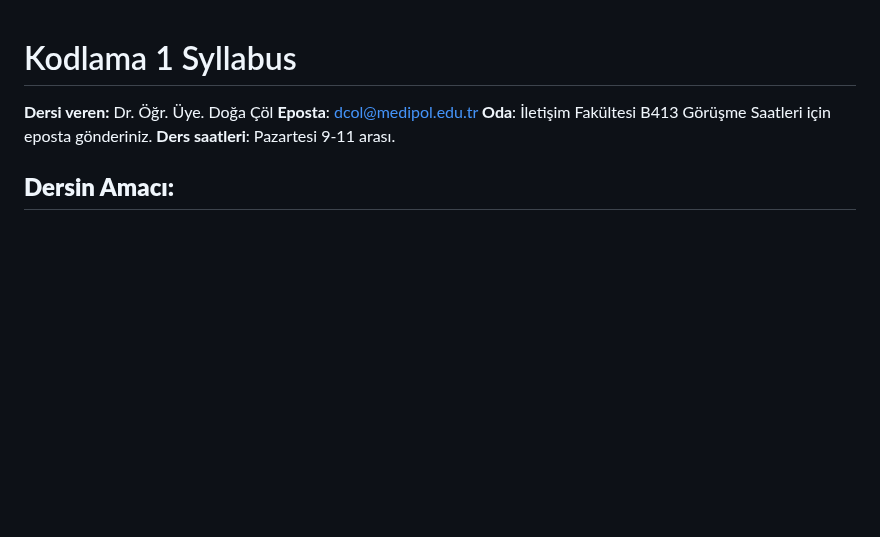
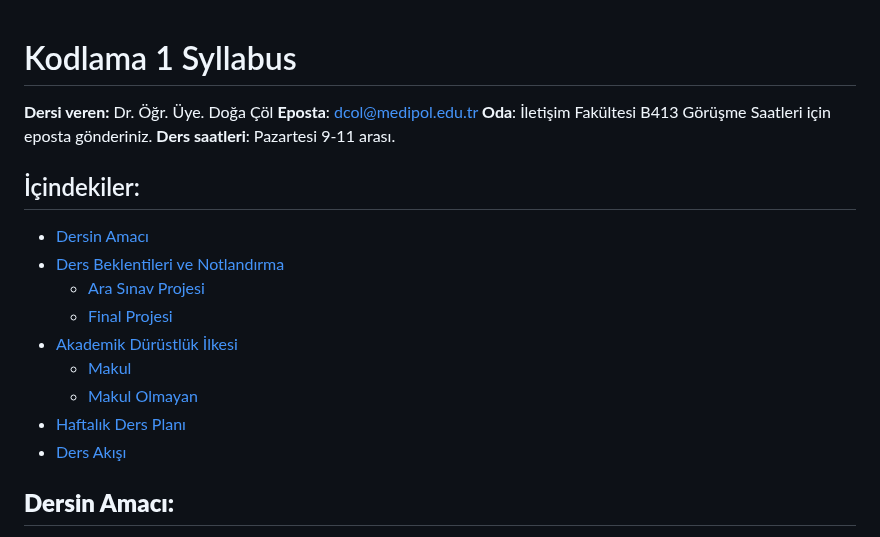
Before and after one commit to dogacol/Lectures, a Markdown page: Kodlama 1/Kodlama 1 Syllabus.md, the part around one of its changes. Rendered like a GitHub page; blank space fills up the shorter version.

Commit message:
Update Kodlama 1 Syllabus.md
added table of contents

```diff
--- a/Kodlama 1/Kodlama 1 Syllabus.md
+++ b/Kodlama 1/Kodlama 1 Syllabus.md
@@ -1,10 +1,25 @@
 # Kodlama 1 Syllabus
+
 
 **Dersi veren:** Dr. Öğr. Üye. Doğa Çöl
 **Eposta**: dcol@medipol.edu.tr
 **Oda**: İletişim Fakültesi B413
 Görüşme Saatleri için eposta gönderiniz.
 **Ders** **saatleri**: Pazartesi 9-11 arası.
+
+
+## İçindekiler:
+- [Dersin Amacı](#dersin-amacı)
+- [Ders Beklentileri ve Notlandırma](#ders-beklentileri-ve-notlandırma)
+  - [Ara Sınav Projesi](#ara-sınav-projesi)
+  - [Final Projesi](#final-projesi)
+- [Akademik Dürüstlük İlkesi](#akademik-dürüstlük-ilkesi)
+  - [Makul](#makul)
+  - [Makul Olmayan](#makul-olmayan)
+- [Haftalık Ders Planı](#haftalık-ders-planı)
+- [Ders Akışı](#ders-akışı)
+
+
 ## **Dersin Amacı:**
 
 Bu ders öğrencilere algoritmik düşünmeyi ve problemleri verimli bir şekilde çözmeyi öğretir. Konular arasında soyutlama, algoritmalar, veri yapıları, kapsülleme, kaynak yönetimi, güvenlik, yazılım mühendisliği ve web programlama yer almaktadır. Diller arasında C, Python ve SQL'in yanı sıra HTML, CSS ve JavaScript bulunmaktadır. Sanat, beşeri bilimler, sosyal bilimler ve fen bilimlerinden esinlenen problem setleri bulunmaktadır.
```
Also changed, not shown: other parts of Kodlama 1/Kodlama 1 Syllabus.md (+1 -1 lines).
